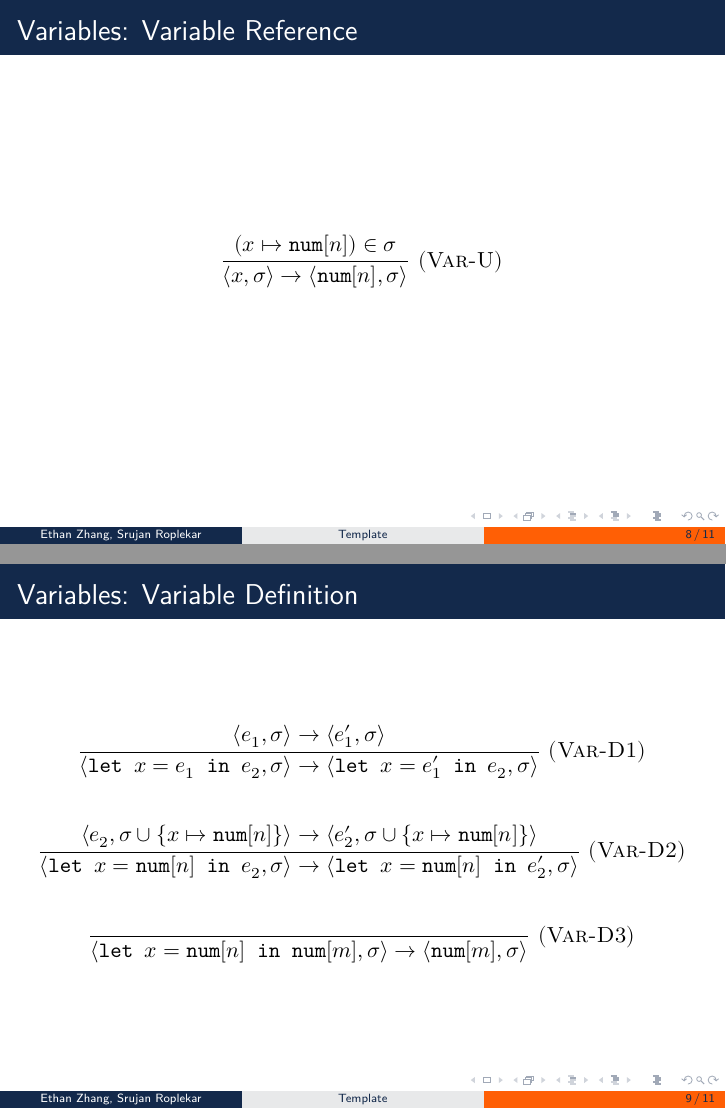
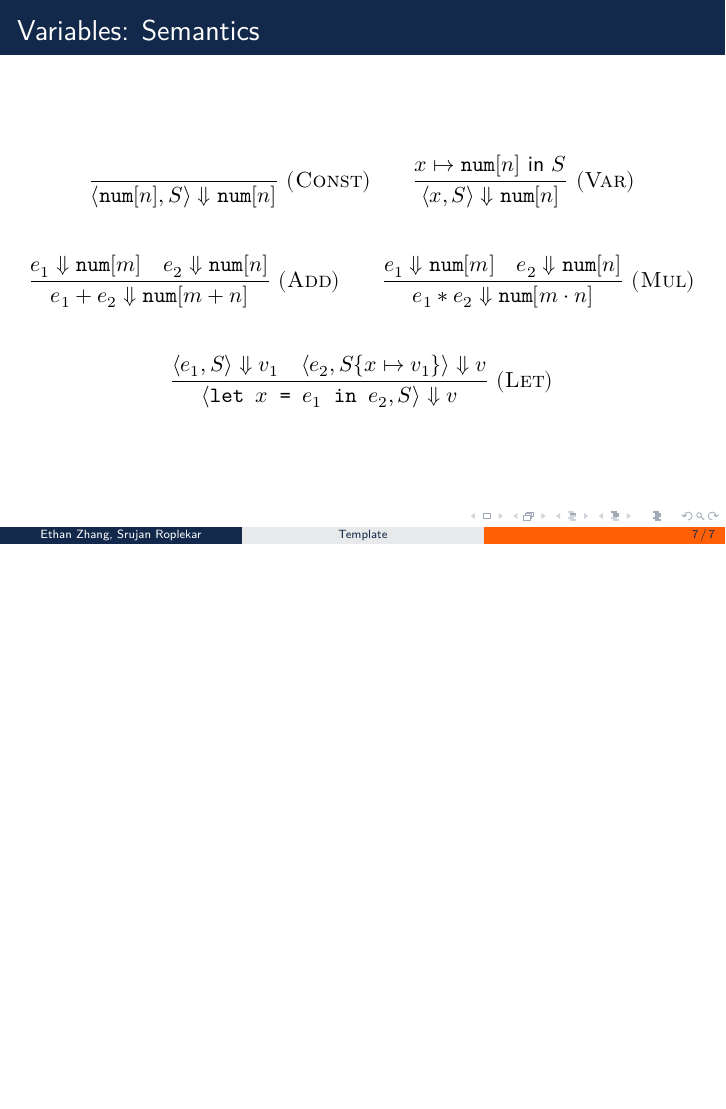
Before and after one commit to edzdez/sail-26, LaTeX slides (main.tex): pages 8 and 9 of 11 before the commit and page 7 of 7 after it, the two joined at a grey line, the shorter picture padded with empty space. Compiled offline with XeLaTeX.

Commit message:
convert to big-step

```diff
--- a/main.tex
+++ b/main.tex
@@ -130,48 +159,49 @@
 \end{frame}
 
 \begin{frame}
-	\frametitle{Variables: Variable Reference}
-
+	\frametitle{Variables: Semantics}
 	\[
-		\infer[(\textsc{Var-U})]
+		\infer[(\textsc{Const})]
 		{
-			\ctx{ x, \sigma } \to \ctx{ \num{n}, \sigma }
+			\ctx{ \num{n}, S } \Downarrow \num{n}
+		}
+		{}
+		\qquad
+		\infer[(\textsc{Var})]
+		{
+			\ctx{ x, S } \Downarrow \num{n}
 		}
 		{
-			(x \mapsto \num{n}) \in \sigma
+			x \mapsto \num{n} \text{ in } S
+		}
+	\]
+	\vspace{.5em}
+	\[
+		\infer[(\textsc{Add})]
+		{
+			e_1 + e_2 \Downarrow \num{m + n}
+		}
+		{
+			e_1 \Downarrow \num{m} & e_2 \Downarrow \num{n}
+		}
+		\qquad
+		\infer[(\textsc{Mul})]
+		{
+			e_1 * e_2 \Downarrow \num{m \cdot n}
+		}
+		{
+			e_1 \Downarrow \num{m} & e_2 \Downarrow \num{n}
+		}
+	\]
+	\vspace{.5em}
+	\[
+		\infer[(\textsc{Let})]
+		{
+			\ctx{ \texttt{let $x$ = $e_1$ in $e_2$}, S } \Downarrow v
+		}
+		{
+			\ctx{ e_1, S } \Downarrow v_1 & \ctx{ e_2, S\set{ x \mapsto v_1 } } \Downarrow v
 		}
 	\]
 \end{frame}
 
-\begin{frame}
-	\frametitle{Variables: Variable Definition}
-
-	\[
-		\infer[(\textsc{Var-D1})]
-		{
-			\ctx{ \texttt{let } x = e_1 \texttt{ in } e_2, \sigma } \to \ctx{ \texttt{let } x = e_1' \texttt{ in } e_2, \sigma }
-		}
-		{
-			\ctx{ e_1, \sigma } \to \ctx{ e_1', \sigma }
-		}
-	\]
-	\vspace{.5em}
-	\[
-		\infer[(\textsc{Var-D2})]
-		{
-			\ctx{ \texttt{let } x = \num{n} \texttt{ in } e_2, \sigma } \to \ctx{ \texttt{let } x = \num{n} \texttt{ in } e_2', \sigma }
-		}
-		{
-			\ctx{ e_2, \sigma \cup \set{ x \mapsto \num{n} } } \to \ctx{ e_2', \sigma \cup \set{ x \mapsto \num{n} } }
-		}
-	\]
-	\vspace{.5em}
-	\[
-		\infer[(\textsc{Var-D3})]
-		{
-			\ctx{ \texttt{let } x = \num{n} \texttt{ in } \num{m}, \sigma } \to \ctx{ \num{m}, \sigma }
-		}
-		{
-		}
-	\]
-\end{frame}
```
Also changed, not shown: main.tex (283 more changed lines).
